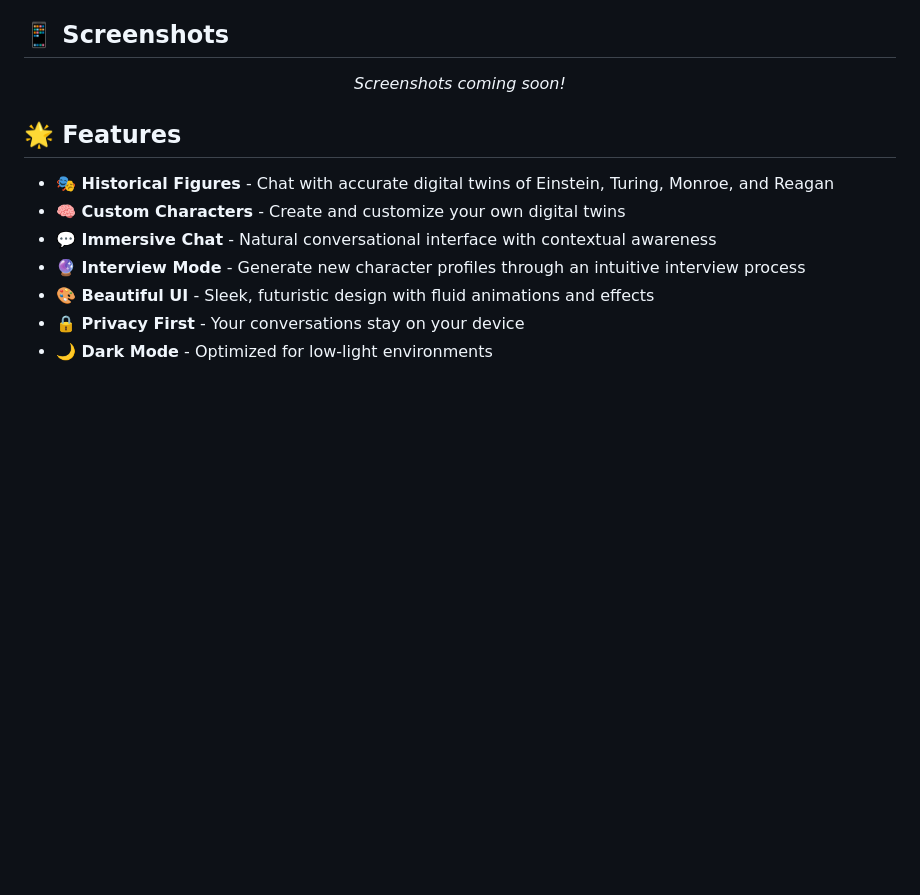
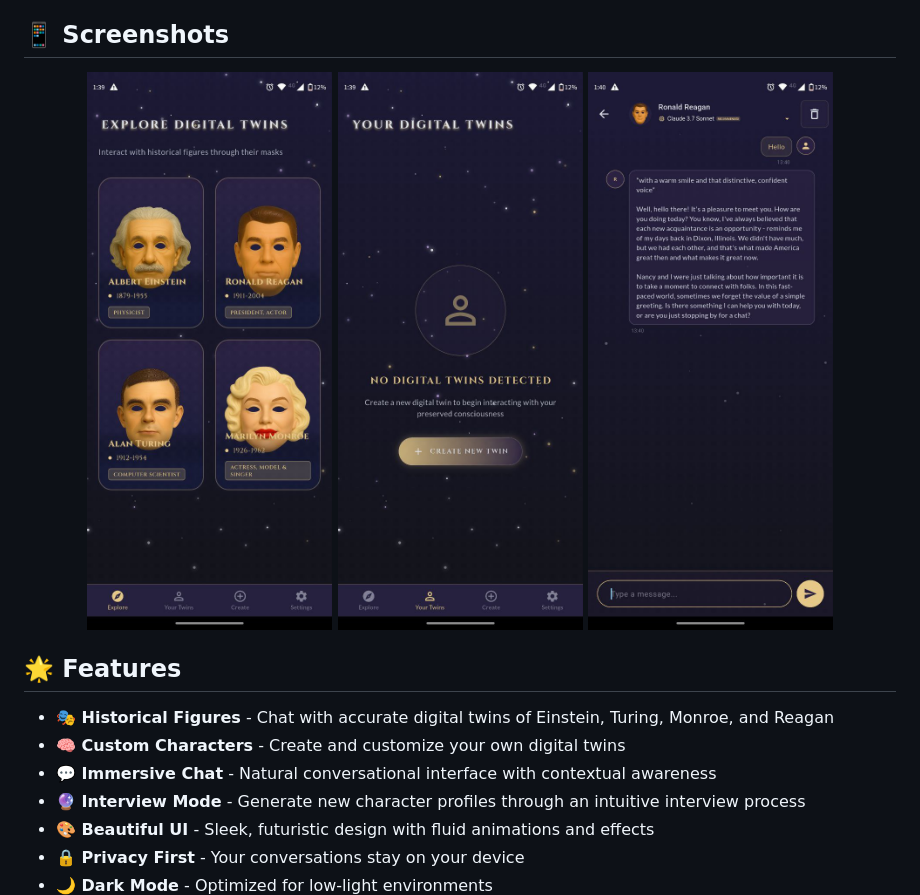
Before and after one commit to Inoxoft/afterlife, a Markdown page: README.md, the part around the change printed below. GitHub-like rendering; pictures changed too: screen1.jpg (added), screen2.jpg (added), screen3.jpg (added); blank space fills up the shorter version.

```diff
--- a/README.md
+++ b/README.md
@@ -38,8 +38,9 @@ This approach allows for a respectful and engaging way to explore history and th
 ## 📱 Screenshots
 
 <p align="center">
-  <!-- Add your screenshots here -->
-  <i>Screenshots coming soon!</i>
+  <img src="screen1.jpg" alt="Historical Figures Screen" width="250" style="margin-right: 10px"/>
+  <img src="screen2.jpg" alt="Create Twin Screen" width="250" style="margin-right: 10px"/>
+  <img src="screen3.jpg" alt="Chat Interface" width="250"/>
 </p>
 
 ## 🌟 Features
```
Also changed, not shown: other parts of README.md (+1 -1 lines), 1 other file.
